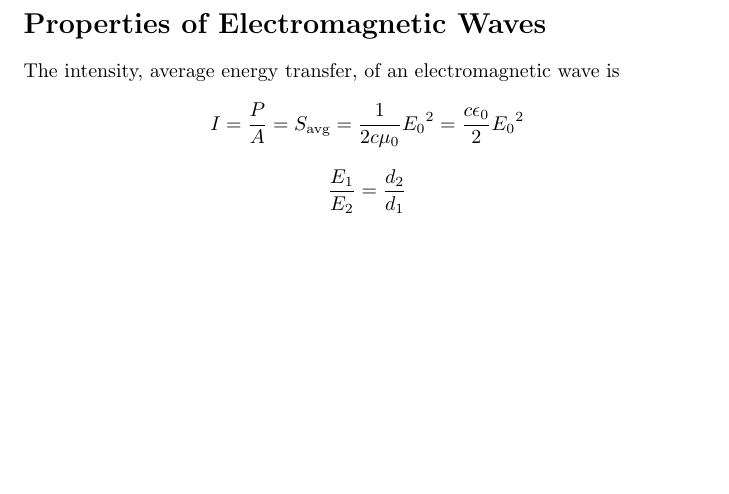
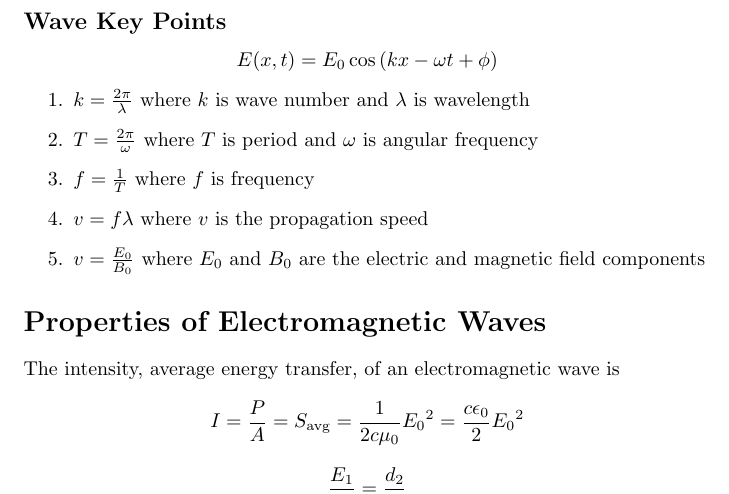
Before and after one commit to DRobinson4105/UCF, a LaTeX document (PHY2049/chapter31.tex): part of page 3 of 3, cut at the place of the change, the shorter picture padded with empty space. Compiled offline with pdfLaTeX.

Commit message:
Physics notes changes

```diff
--- a/PHY2049/chapter31.tex
+++ b/PHY2049/chapter31.tex
@@ -70,6 +70,16 @@ A changing magnetic field causes an induced electric field and vice versa.
     \item Point thumb in the direction of motion
 \end{enumerate}
 
+\subsection*{Wave Key Points}
+\[E(x, t) = E_0 \cos\left(kx - \omega t + \phi\right)\]
+\begin{enumerate}
+    \item $k=\frac{2\pi}{\lambda}$ where $k$ is wave number and $\lambda$ is wavelength
+    \item $T=\frac{2\pi}{\omega}$ where $T$ is period and $\omega$ is angular frequency
+    \item $f=\frac{1}{T}$ where $f$ is frequency
+    \item $v=f\lambda$ where $v$ is the propagation speed
+    \item $v=\frac{E_0}{B_0}$ where $E_0$ and $B_0$ are the electric and magnetic field components
+\end{enumerate}
+
 \section*{Properties of Electromagnetic Waves}
 The intensity, average energy transfer, of an electromagnetic wave is
 \[I=\frac{P}{A}=S_\text{avg}=\frac{1}{2c\mu_0}{E_0}^2 = \frac{c\epsilon_0}{2}{E_0}^2\]
```
Also changed, not shown: PHY2049/chapter31.pdf.
